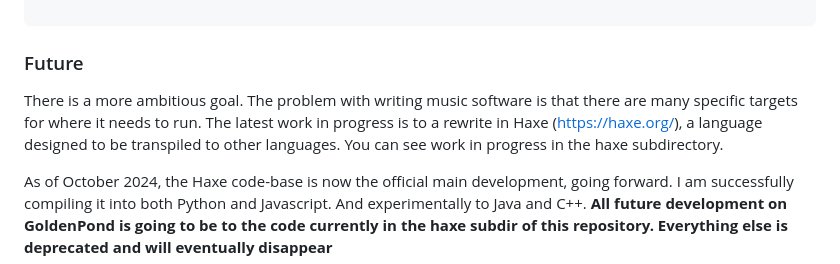
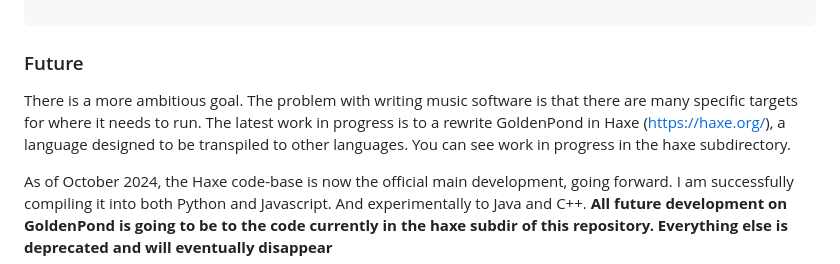
Before and after one commit to interstar/golden-pond, a Markdown page: README.md, the part around the change. GitHub-like rendering.

````diff
--- a/README.md
+++ b/README.md
@@ -100,7 +100,7 @@ midi_data.write('./gp_example.mid')
 ```
 ### Future
 
-There is a more ambitious goal. The problem with writing music software is that there are many specific targets for where it needs to run. The latest work in progress is to a rewrite in Haxe ([https://haxe.org/](https://haxe.org/)), a language designed to be transpiled to other languages. You can see work in progress in the haxe subdirectory.
+There is a more ambitious goal. The problem with writing music software is that there are many specific targets for where it needs to run. The latest work in progress is to a rewrite GoldenPond in Haxe ([https://haxe.org/](https://haxe.org/)), a language designed to be transpiled to other languages. You can see work in progress in the haxe subdirectory.
 
 As of October 2024, the Haxe code-base is now the official main development, going forward. I am successfully compiling it into both Python and Javascript. And experimentally to Java and C++. **All future development on GoldenPond is going to be to the code currently in the haxe subdir of this repository. Everything else is deprecated and will eventually disappear**
 
````
